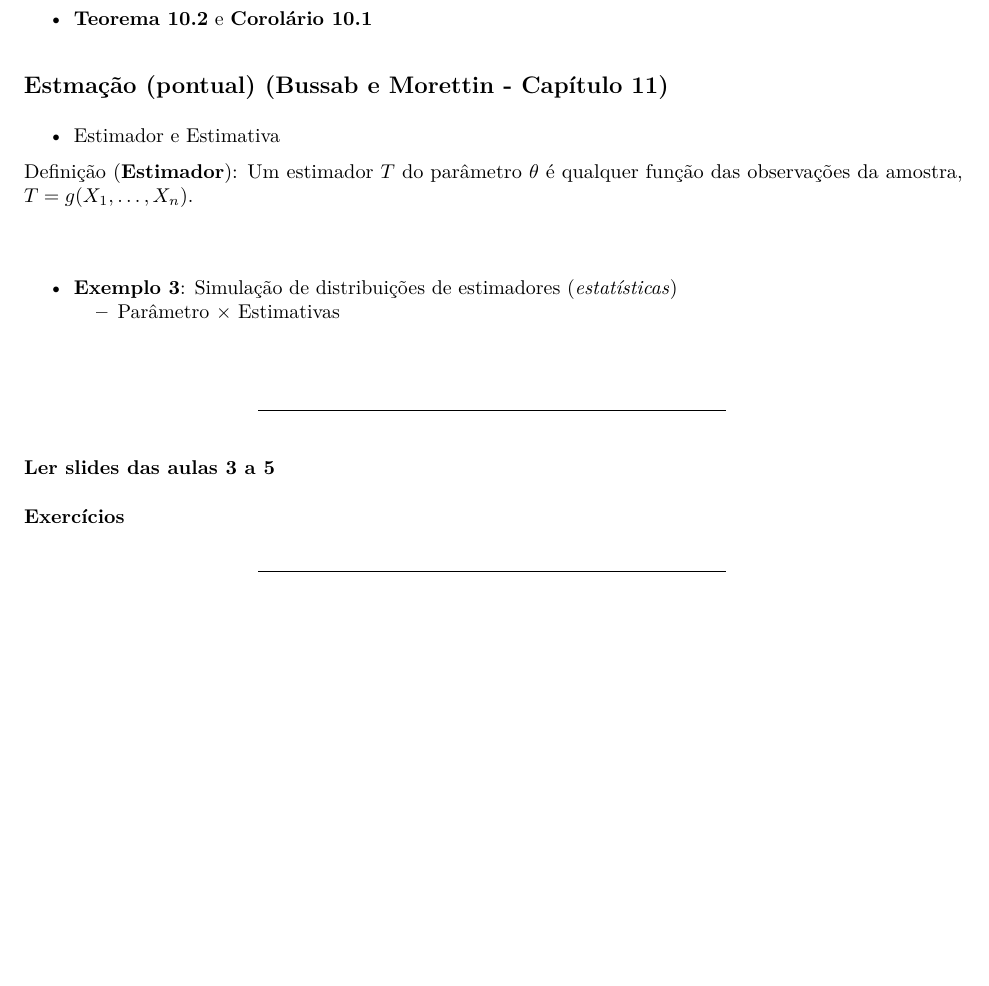
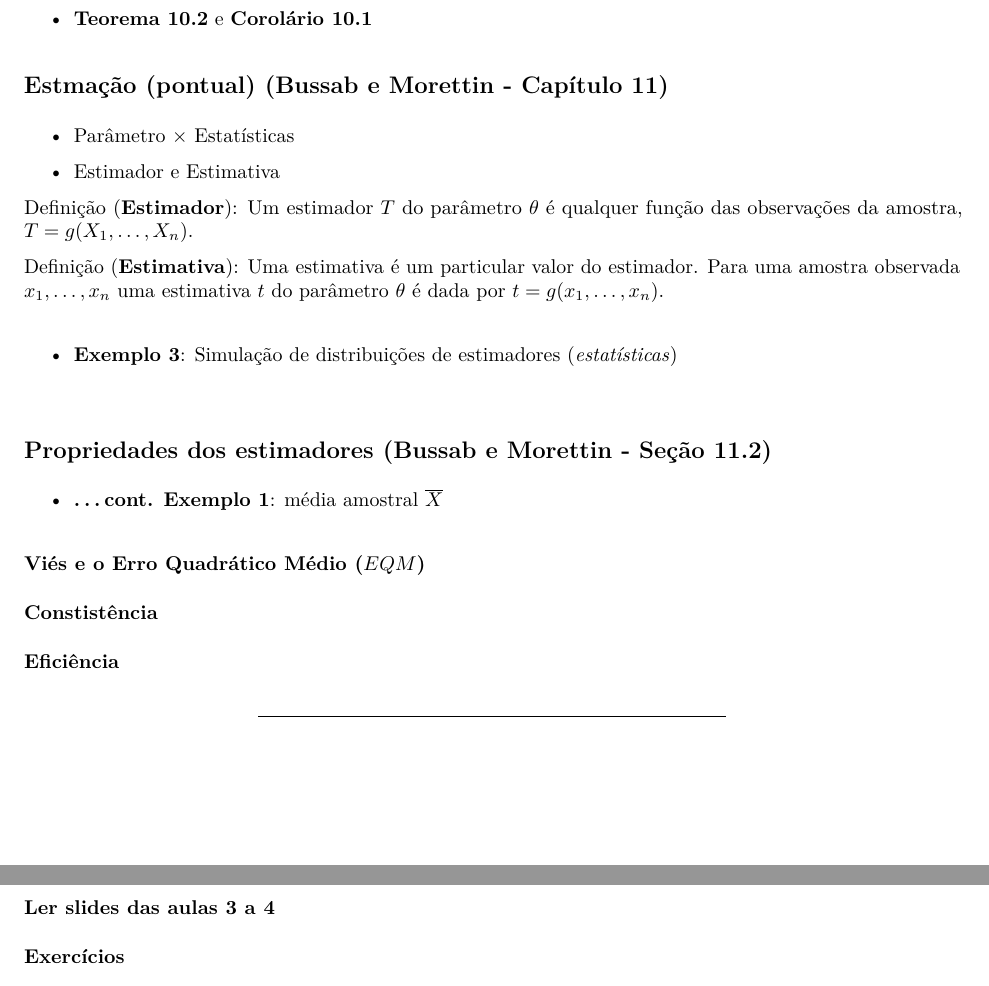
Before and after one commit to markus-stein/EstatGeral2, an R Markdown document (aulas/EstatisticaGeral2_aula03e04_topicos.Rmd): part of the page before the commit and two parts of pages 1 and 2 of 2 after it, the two joined at a grey line, cut so that both start at the same text, the shorter picture padded with empty space. The pictures show the output file aulas/EstatisticaGeral2_aula03e04_topicos.pdf that the author committed with the source.

Commit message:
Semana 2

```diff
--- a/aulas/EstatisticaGeral2_aula03e04_topicos.Rmd
+++ b/aulas/EstatisticaGeral2_aula03e04_topicos.Rmd
@@ -37,19 +37,34 @@ knitr::opts_chunk$set(echo = TRUE)
 
 ## Estmação (pontual) (Bussab e Morettin - Capítulo 11)
 
+* Parâmetro $\times$ Estatísticas
+
 * Estimador e Estimativa
 
 Definição (**Estimador**): Um estimador $T$ do parâmetro $\theta$ é qualquer função das observações da amostra, $T=g(X_1, \ldots, X_n)$.
 
-\vspace{1.0cm}
+Definição (**Estimativa**): Uma estimativa é um particular valor do estimador. Para uma amostra observada $x_1, \ldots, x_n$ uma estimativa $t$ do parâmetro $\theta$ é dada por $t=g(x_1, \ldots, x_n)$.
+
+\vspace{0.5cm}
 
 * **Exemplo 3**: Simulação de distribuições de estimadores (*estatísticas*)
-  + Parâmetro $\times$ Estimativas
 
-\vspace{1.0cm}
+\vspace{0.5cm}
+
+## Propriedades dos estimadores (Bussab e Morettin - Seção 11.2)
+
+* **...cont. Exemplo 1**: média amostral $\overline X$
+
+### **Viés** e o Erro Quadrático Médio ($EQM$)
+
+### **Constistência**
+<!-- * **...cont. Exemplo 1**:  -->
+
+### **Eficiência**
+<!-- * **...cont. Exemplo 1**:  -->
 
 ***
-### Ler slides das aulas 3 a 5
+### Ler slides das aulas 3 a 4
 ### Exercícios
 ***
 
```
Also changed, not shown: aulas/EstatisticaGeral2_aula03e04_topicos.pdf, 1 other file.
